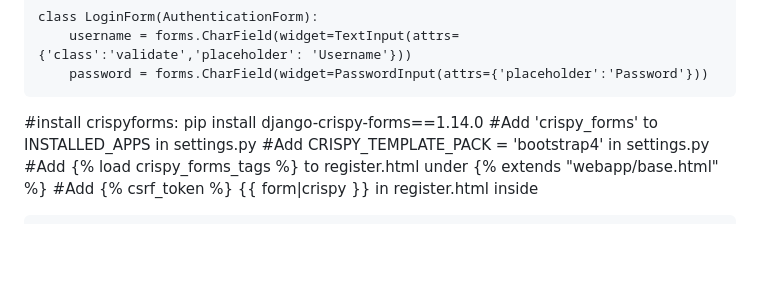
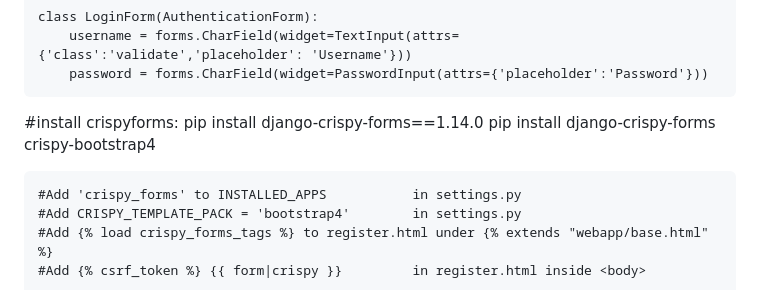
Before and after one commit to RimPeter/Online-Clock-In, a Markdown page: README.md, the part around the change. Rendered like a GitHub page; blank space fills up the shorter version.

Commit message:
Add more README

```diff
--- a/README.md
+++ b/README.md
@@ -111,6 +111,8 @@ python manage.py migrate
 
 #install crispyforms:
     pip install django-crispy-forms==1.14.0
+    pip install django-crispy-forms crispy-bootstrap4
+
     #Add 'crispy_forms' to INSTALLED_APPS           in settings.py
     #Add CRISPY_TEMPLATE_PACK = 'bootstrap4'        in settings.py
     #Add {% load crispy_forms_tags %} to register.html under {% extends "webapp/base.html" %}
```
